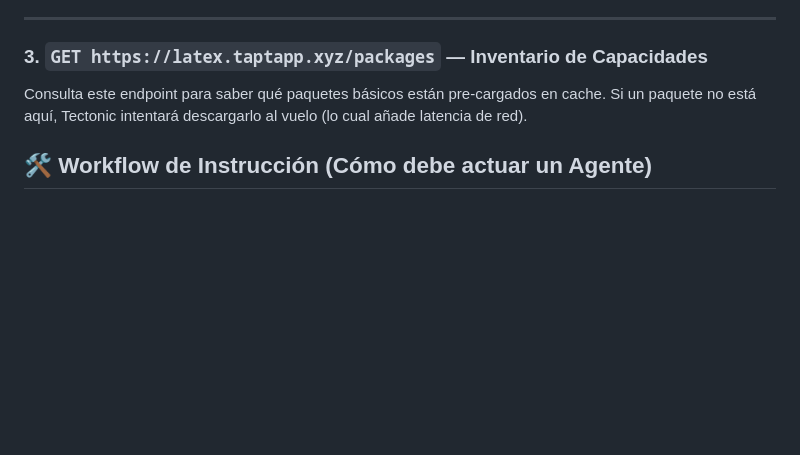
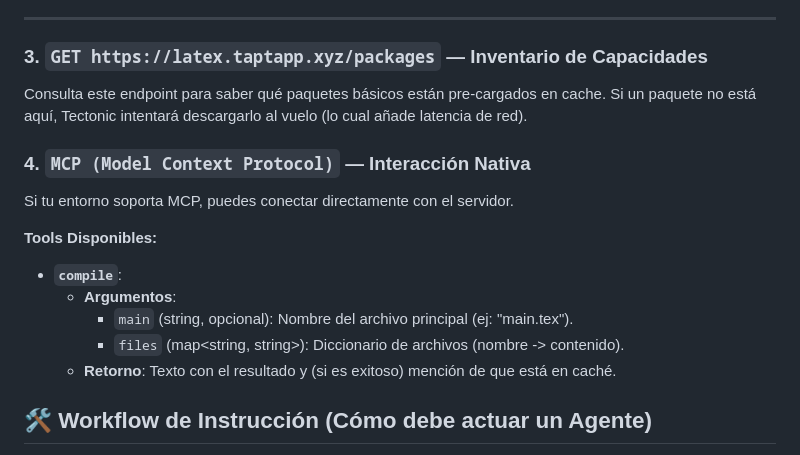
Before and after one commit to srsergiolazaro/tachyon-tex, a Markdown page: LATEX_API_FOR_AGENTS.md, the part around the change. Rendered like a GitHub page; blank space fills up the shorter version.

```diff
--- a/LATEX_API_FOR_AGENTS.md
+++ b/LATEX_API_FOR_AGENTS.md
@@ -38,6 +38,17 @@ Es el endpoint principal. Convierte LaTeX a PDF.
 ### 3. `GET https://latex.taptapp.xyz/packages` — Inventario de Capacidades
 Consulta este endpoint para saber qué paquetes básicos están pre-cargados en cache. Si un paquete no está aquí, Tectonic intentará descargarlo al vuelo (lo cual añade latencia de red).
 
+### 4. `MCP (Model Context Protocol)` — Interacción Nativa
+
+Si tu entorno soporta MCP, puedes conectar directamente con el servidor.
+
+**Tools Disponibles:**
+- **`compile`**:
+  - **Argumentos**:
+    - `main` (string, opcional): Nombre del archivo principal (ej: "main.tex").
+    - `files` (map<string, string>): Diccionario de archivos (nombre -> contenido).
+  - **Retorno**: Texto con el resultado y (si es exitoso) mención de que está en caché.
+
 ## 🛠️ Workflow de Instrucción (Cómo debe actuar un Agente)
 
 1. **Paso 1 (Validación Local)**: Genera el código LaTeX.
```
Also changed, not shown: README.md (+16 -0 lines).
